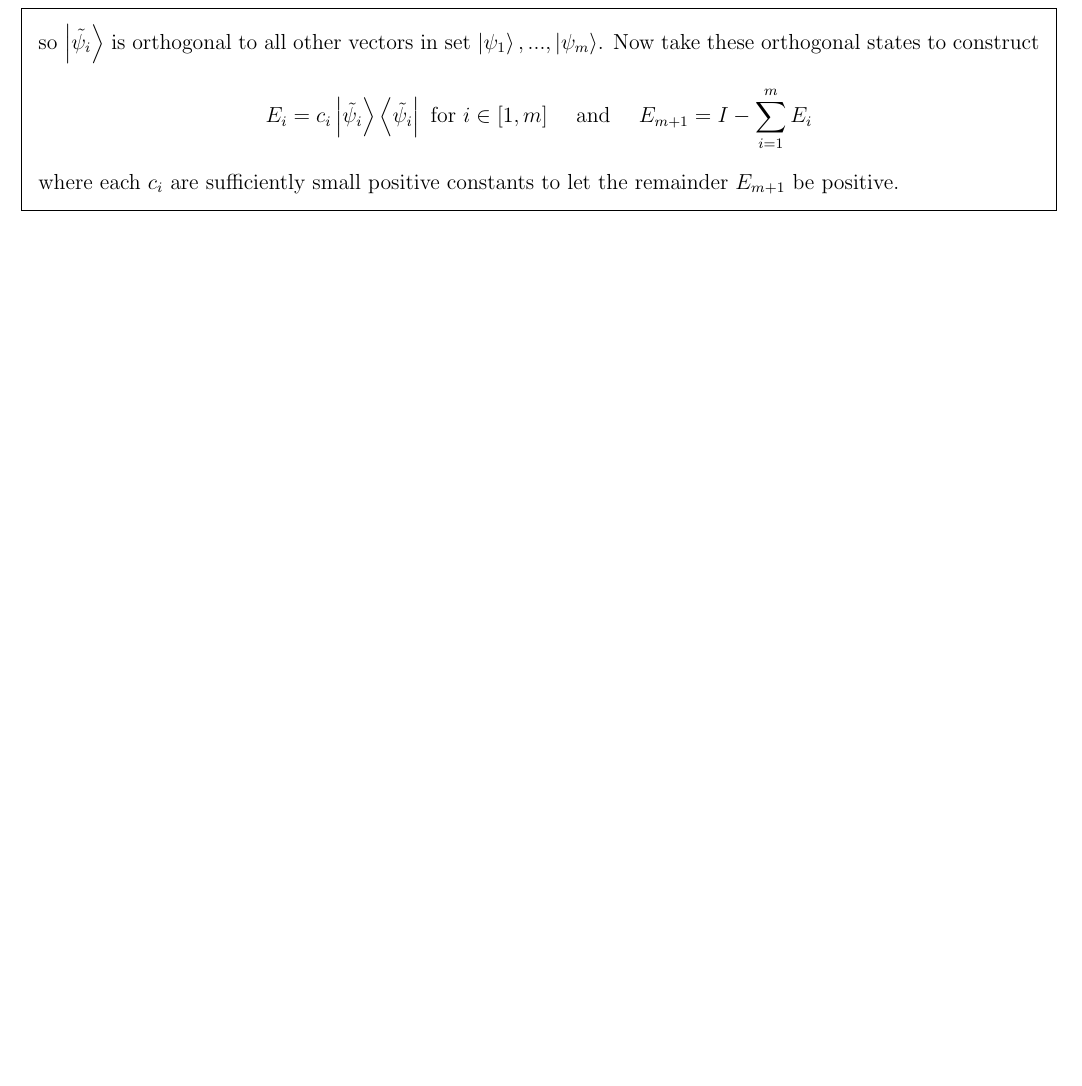
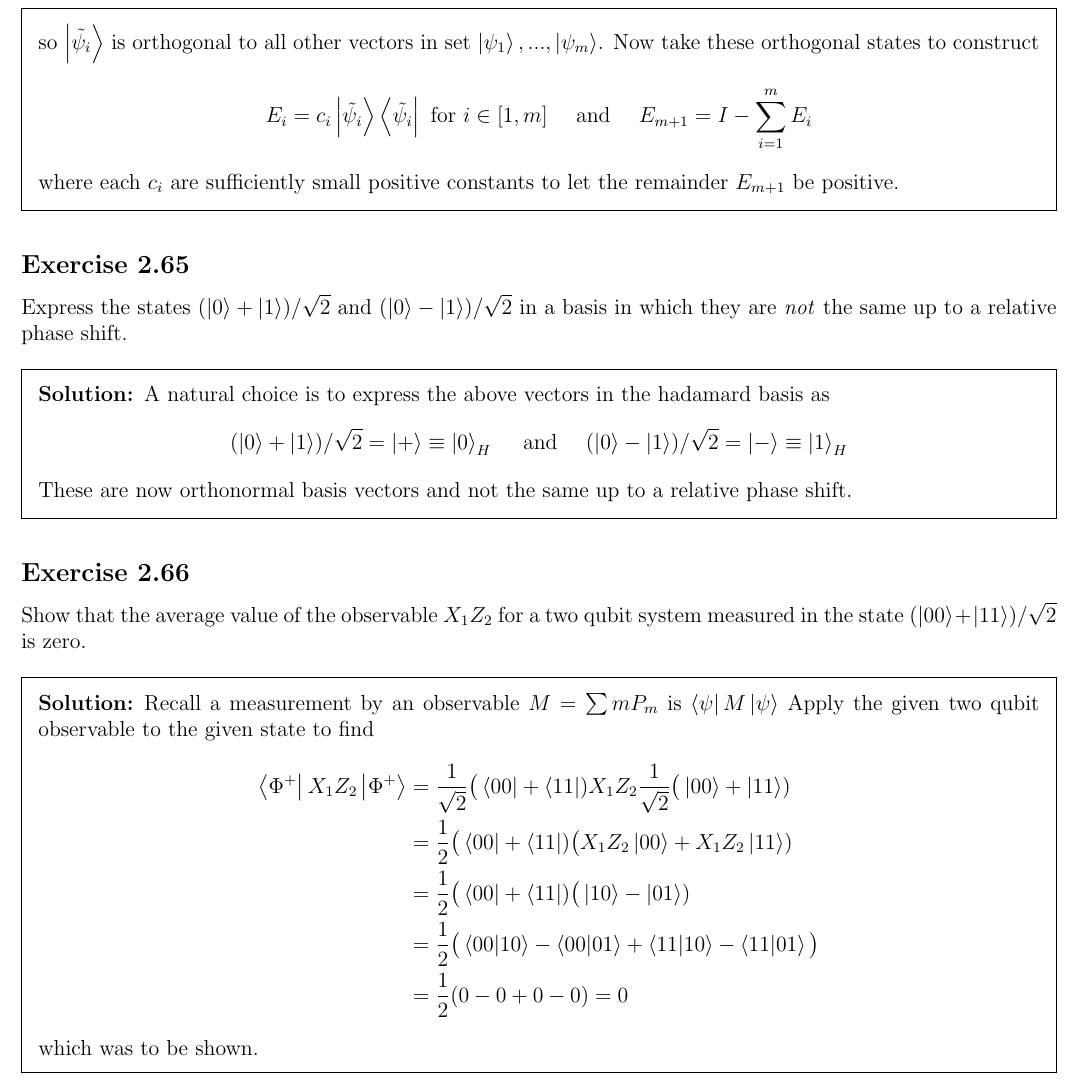
Before and after one commit to justindbeltran/QC-and-QI, a LaTeX problem sheet (solutions.tex): part of page 31 of 31, cut so that both start at the same text, the shorter picture padded with empty space. Compiled offline with pdfLaTeX.

Commit message:
2.65 and 2.66

```diff
--- a/solutions.tex
+++ b/solutions.tex
@@ -1449,6 +1449,33 @@ Recall that $$(AB)^\dagger=\bigg(\sum_{i,j}a_{ij}b_{ji}\bigg)^\dagger =\sum_{i,j
 
 
 
+\subsection{Exercise} Express the states $(\ket{0}+\ket{1})/\sqrt{2}$ and $(\ket{0}-\ket{1})/\sqrt{2}$ in a basis in which they are \textit{not} the same up to a relative phase shift.
+
+\begin{solution}
+    A natural choice is to express the above vectors in the hadamard basis as
+    $$(\ket{0}+\ket{1})/\sqrt{2}=\ket{+}\equiv \ket{0}_H \quad \text{ and } \quad (\ket{0}-\ket{1})/\sqrt{2}=\ket{-}\equiv\ket{1}_H $$
+    These are now orthonormal basis vectors and not the same up to a relative phase shift.
+\end{solution}
+
+
+\subsection{Exercise} Show that the average value of the observable $X_1Z_2$ for a two qubit system measured in the state $(\ket{00}+\ket{11})/\sqrt{2}$ is zero.
+
+\begin{solution}
+    Recall a measurement by an observable $M=\sum m P_m$ is $\bra{\psi}M\ket{\psi}$ Apply the given two qubit observable to the given state to find
+    \begin{equation*}
+        \begin{split}
+ \bra{\Phi^+}X_1Z_2\ket{\Phi^+} &= \frac{1}{\sqrt{2}}\big(\bra{00}+\bra{11}) X_1Z_2\frac{1}{\sqrt{2}}\big(\ket{00}+\ket{11}) \\
+    &= \frac{1}{2}\big(\bra{00}+\bra{11})\big(X_1Z_2\ket{00}+X_1Z_2\ket{11}) \\
+     &= \frac{1}{2}\big(\bra{00}+\bra{11})\big(\ket{10}-\ket{01}) \\
+     &= \frac{1}{2}\big(\braket{00}{10} -\braket{00}{01} + \braket{11}{10} - \braket{11}{01}\big) \\
+     &= \frac{1}{2}(0 - 0 +0 -0)= 0
+        \end{split}
+    \end{equation*}
+    which was to be shown.
+\end{solution}
+
+
+
 
 
 
```
